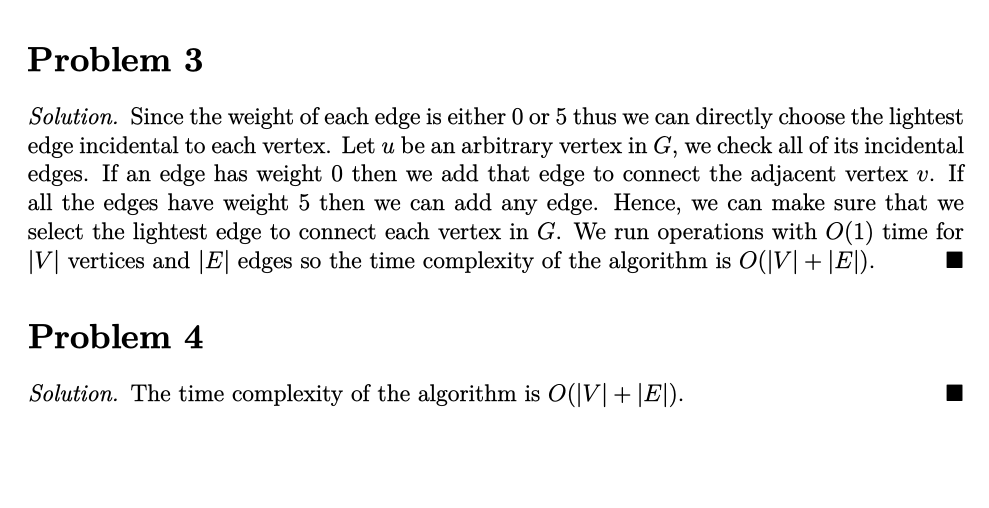
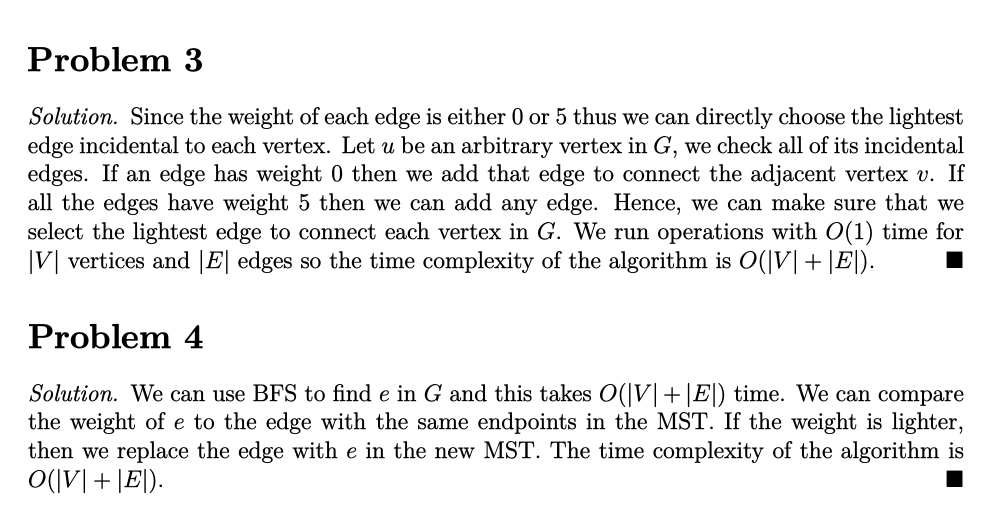
Before and after one commit to yaohui-wu/MTH-4320, a LaTeX problem sheet (homework-7/homwork-7.tex): part of the page, cut so that both start at the same text, the shorter picture padded with empty space. The pictures show the PDF file homework-7/homwork-7.pdf that the author committed with the source.

Commit message:
Update Homework 7

```diff
--- a/homework-7/homwork-7.tex
+++ b/homework-7/homwork-7.tex
@@ -43,6 +43,9 @@
 \end{solution}
 \section*{Problem 4}
 \begin{solution}
-    The time complexity of the algorithm is \(O(|V|+|E|)\).
+    We can use BFS to find \(e\) in \(G\) and this takes \(O(|V|+|E|)\) time.
+    We can compare the weight of \(e\) to the edge with the same endpoints in
+    the MST. If the weight is lighter, then we replace the edge with \(e\) in
+    the new MST. The time complexity of the algorithm is \(O(|V|+|E|)\).
 \end{solution}
 \end{document}
```
Also changed, not shown: homework-7/homwork-7.pdf.
